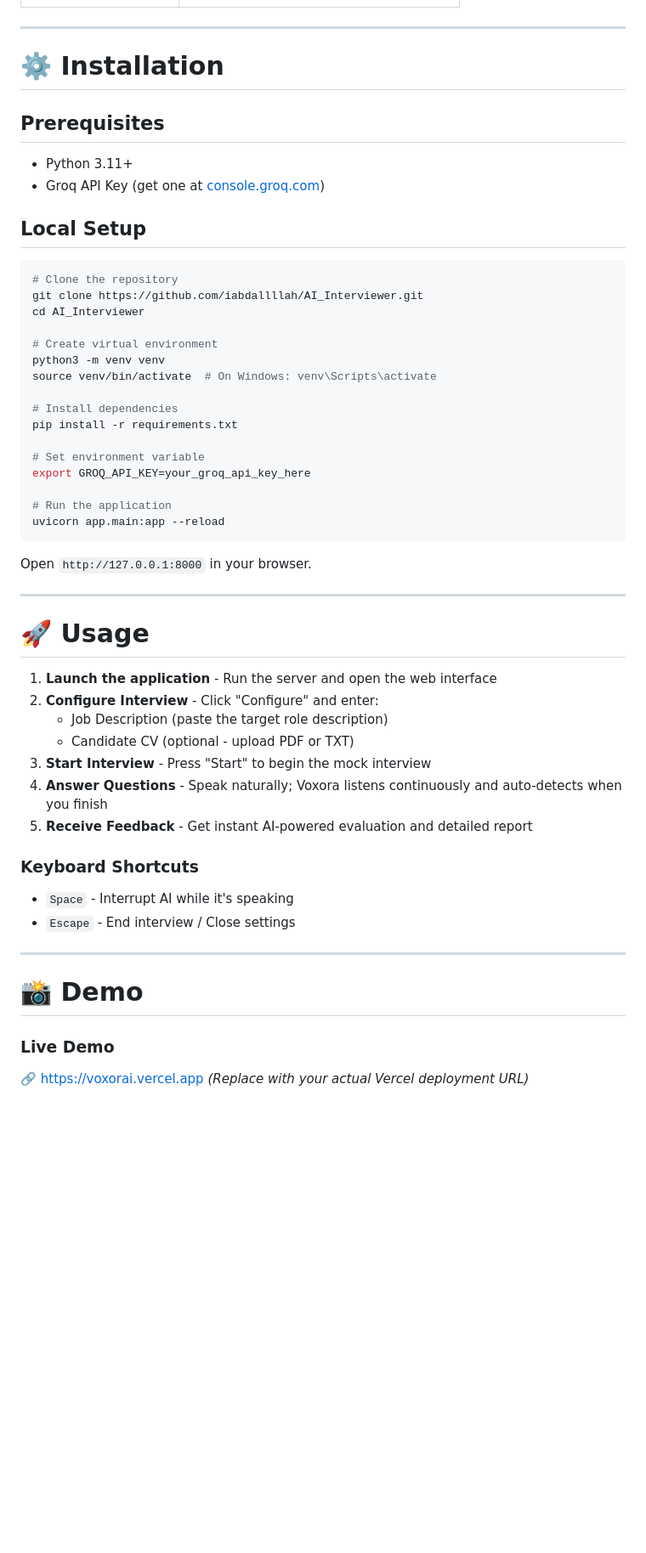
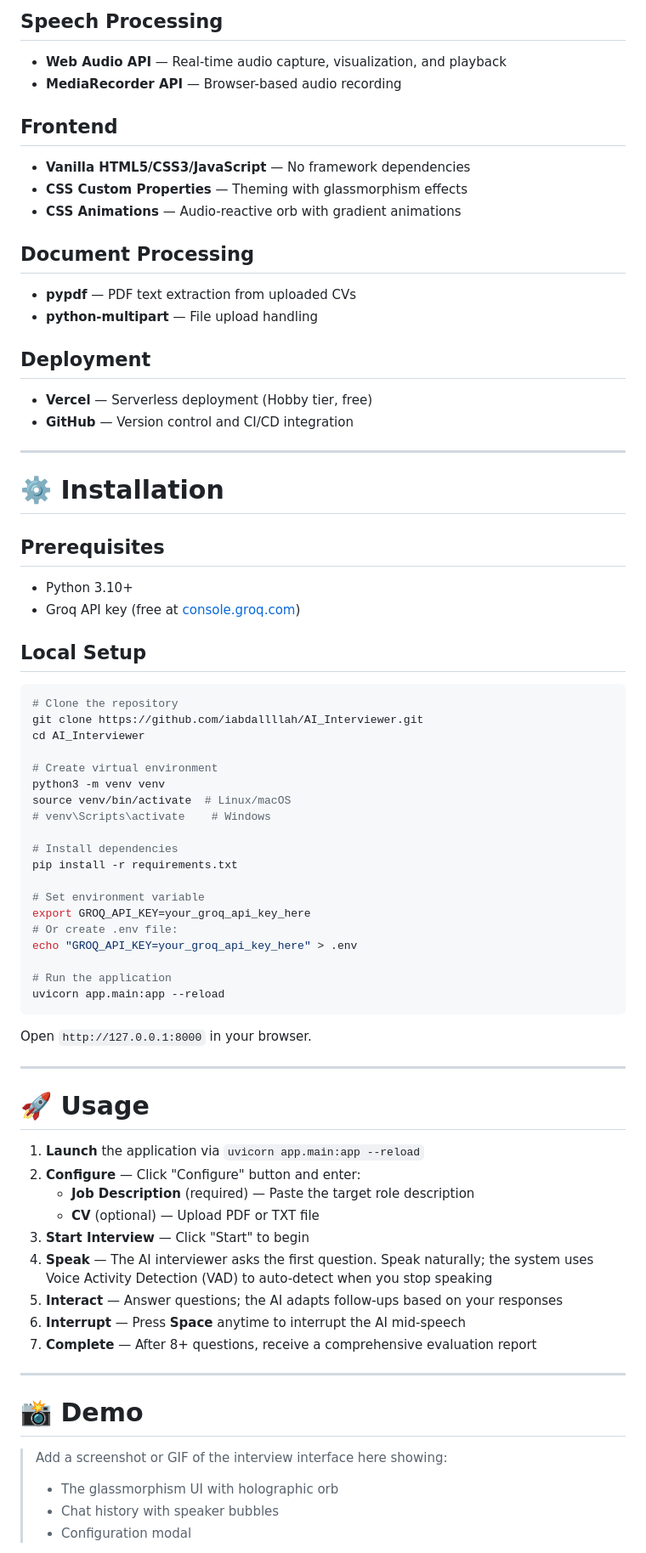
Before and after one commit to Iabdallllah/AI_Interviewer, a Markdown page: README.md, the part around one of its changes. Shown at 85% size. Rendered like a GitHub page; blank space fills up the shorter version.

```diff
--- a/README.md
+++ b/README.md
@@ -75,11 +54,27 @@ After every interview session, Voxora provides:
+## Speech Processing
+* **Web Audio API** — Real-time audio capture, visualization, and playback
+* **MediaRecorder API** — Browser-based audio recording
+
+## Frontend
+* **Vanilla HTML5/CSS3/JavaScript** — No framework dependencies
+* **CSS Custom Properties** — Theming with glassmorphism effects
+* **CSS Animations** — Audio-reactive orb with gradient animations
+
+## Document Processing
+* **pypdf** — PDF text extraction from uploaded CVs
+* **python-multipart** — File upload handling
+
+## Deployment
+* **Vercel** — Serverless deployment (Hobby tier, free)
+* **GitHub** — Version control and CI/CD integration
 
 ---
 
 # ⚙️ Installation
 
 ## Prerequisites
-- Python 3.11+
-- Groq API Key (get one at [console.groq.com](https://console.groq.com))
+* Python 3.10+
+* Groq API key (free at [console.groq.com](https://console.groq.com))
 
 ## Local Setup
 
@@ -90,13 +85,16 @@ cd AI_Interviewer
 
 # Create virtual environment
 python3 -m venv venv
-source venv/bin/activate  # On Windows: venv\Scripts\activate
+source venv/bin/activate  # Linux/macOS
+# venv\Scripts\activate    # Windows
 
 # Install dependencies
 pip install -r requirements.txt
 
 # Set environment variable
 export GROQ_API_KEY=your_groq_api_key_here
+# Or create .env file:
+echo "GROQ_API_KEY=your_groq_api_key_here" > .env
 
 # Run the application
 uvicorn app.main:app --reload
@@ -108,22 +106,22 @@ Open `http://127.0.0.1:8000` in your browser.
 
 # 🚀 Usage
 
-1. **Launch the application** - Run the server and open the web interface
-2. **Configure Interview** - Click "Configure" and enter:
-   - Job Description (paste the target role description)
-   - Candidate CV (optional - upload PDF or TXT)
-3. **Start Interview** - Press "Start" to begin the mock interview
-4. **Answer Questions** - Speak naturally; Voxora listens continuously and auto-detects when you finish
-5. **Receive Feedback** - Get instant AI-powered evaluation and detailed report
-
-### Keyboard Shortcuts
-- `Space` - Interrupt AI while it's speaking
-- `Escape` - End interview / Close settings
+1. **Launch** the application via `uvicorn app.main:app --reload`
+2. **Configure** — Click "Configure" button and enter:
+   - **Job Description** (required) — Paste the target role description
+   - **CV** (optional) — Upload PDF or TXT file
+3. **Start Interview** — Click "Start" to begin
+4. **Speak** — The AI interviewer asks the first question. Speak naturally; the system uses Voice Activity Detection (VAD) to auto-detect when you stop speaking
+5. **Interact** — Answer questions; the AI adapts follow-ups based on your responses
+6. **Interrupt** — Press **Space** anytime to interrupt the AI mid-speech
+7. **Complete** — After 8+ questions, receive a comprehensive evaluation report
 
 ---
 
 # 📸 Demo
 
-### Live Demo
-🔗 [https://voxorai.vercel.app](https://voxorai.vercel.app) *(Replace with your actual Vercel deployment URL)*
+> Add a screenshot or GIF of the interview interface here showing:
+> - The glassmorphism UI with holographic orb
+> - Chat history with speaker bubbles
+> - Configuration modal
 
```
Also changed, not shown: other parts of README.md (+37 -84 lines).
